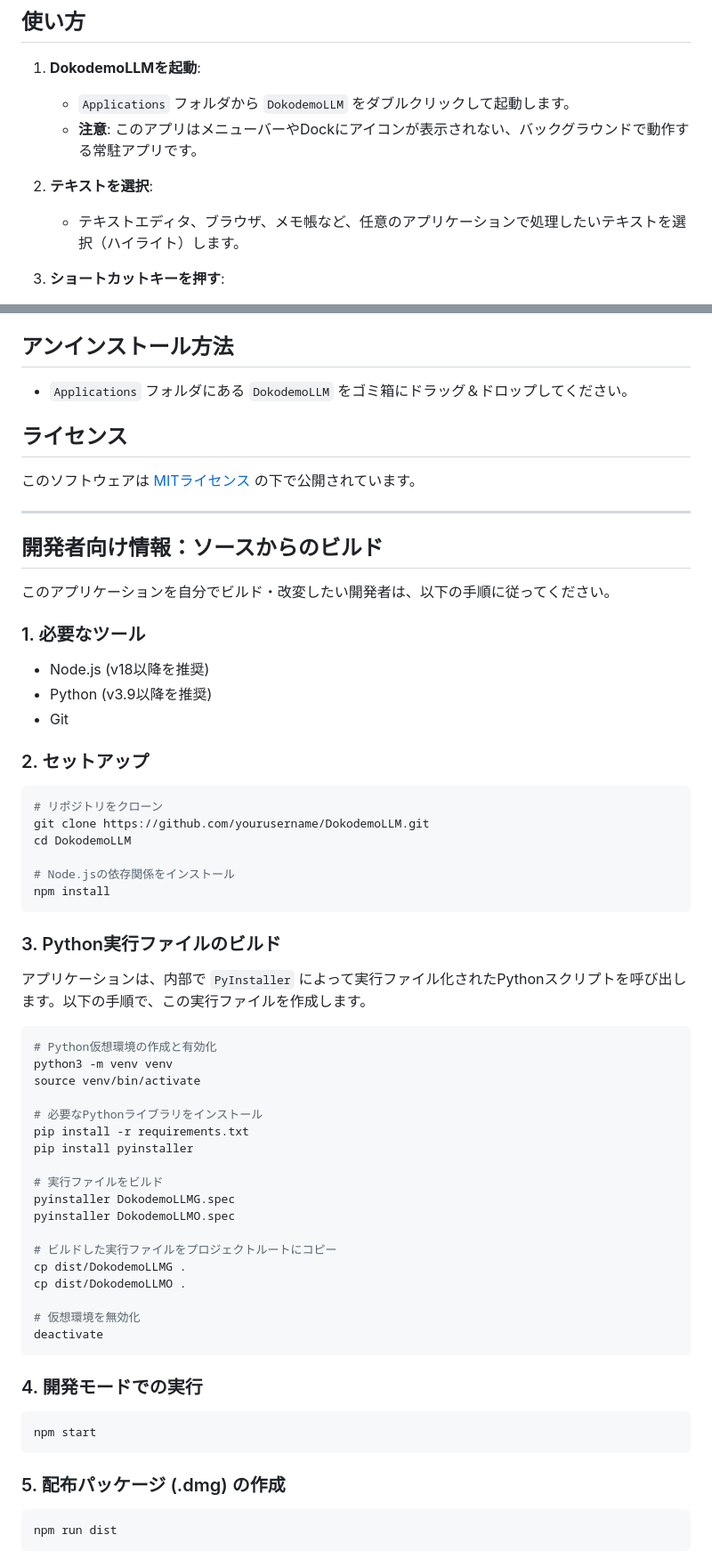
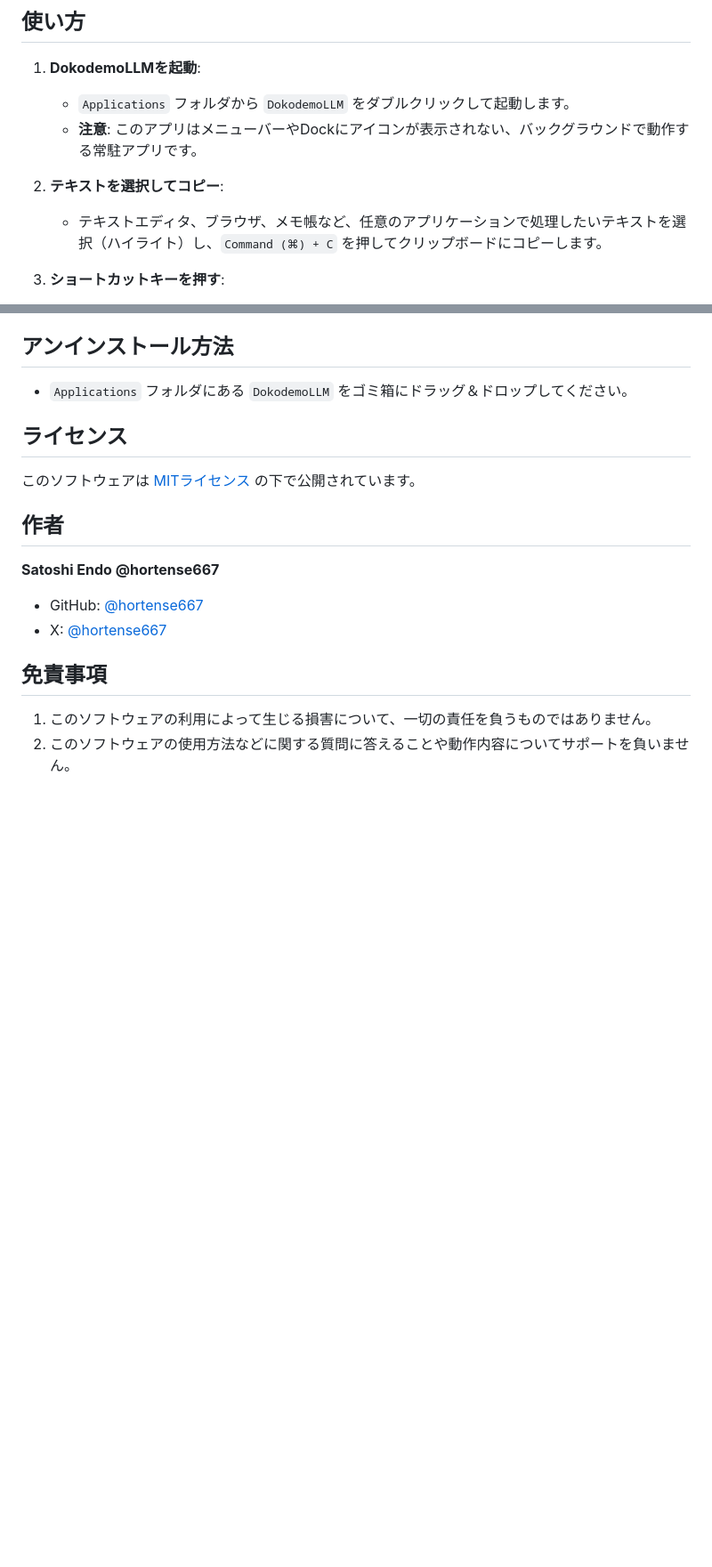
Before and after one commit to hortense667/DokodemoLLM4Mac, a Markdown page: README.md, 2 parts joined by grey strips. Shown: that part at 89% size. Drawn GitHub-style; blank space fills up the shorter version.

````diff
--- a/README.md
+++ b/README.md
@@ -68,8 +85,8 @@ macOS向けどこでもLLM実行ユーティリティです。
     -   `Applications` フォルダから `DokodemoLLM` をダブルクリックして起動します。
     -   **注意**: このアプリはメニューバーやDockにアイコンが表示されない、バックグラウンドで動作する常駐アプリです。
 
-2.  **テキストを選択**:
-    -   テキストエディタ、ブラウザ、メモ帳など、任意のアプリケーションで処理したいテキストを選択（ハイライト）します。
+2.  **テキストを選択してコピー**:
+    -   テキストエディタ、ブラウザ、メモ帳など、任意のアプリケーションで処理したいテキストを選択（ハイライト）し、`Command (⌘) + C` を押してクリップボードにコピーします。
 
 3.  **ショートカットキーを押す**:
     -   **Geminiを使いたい場合**: `Command (⌘) + Option (⌥) + Shift (⇧) + G`
@@ -97,62 +114,14 @@ macOS向けどこでもLLM実行ユーティリティです。
 
 このソフトウェアは [MITライセンス](LICENSE) の下で公開されています。
 
----
 
-## 開発者向け情報：ソースからのビルド
+## 作者
 
-このアプリケーションを自分でビルド・改変したい開発者は、以下の手順に従ってください。
+**Satoshi Endo @hortense667**
 
-### 1. 必要なツール
+- GitHub: [@hortense667](https://github.com/hortense667)
+- X: [@hortense667](https://x.com/hortense667)
 
--   Node.js (v18以降を推奨)
--   Python (v3.9以降を推奨)
--   Git
-
-### 2. セットアップ
-
-```bash
-# リポジトリをクローン
-git clone https://github.com/yourusername/DokodemoLLM.git
-cd DokodemoLLM
-
-# Node.jsの依存関係をインストール
-npm install
-```
-
-### 3. Python実行ファイルのビルド
-
-アプリケーションは、内部で `PyInstaller` によって実行ファイル化されたPythonスクリプトを呼び出します。以下の手順で、この実行ファイルを作成します。
-
-```bash
-# Python仮想環境の作成と有効化
-python3 -m venv venv
-source venv/bin/activate
-
-# 必要なPythonライブラリをインストール
-pip install -r requirements.txt
-pip install pyinstaller
-
-# 実行ファイルをビルド
-pyinstaller DokodemoLLMG.spec
-pyinstaller DokodemoLLMO.spec
-
-# ビルドした実行ファイルをプロジェクトルートにコピー
-cp dist/DokodemoLLMG .
-cp dist/DokodemoLLMO .
-
-# 仮想環境を無効化
-deactivate
-```
-
-### 4. 開発モードでの実行
-
-```bash
-npm start
-```
-
-### 5. 配布パッケージ (.dmg) の作成
-
-```bash
-npm run dist
-```
+## 免責事項
+1. このソフトウェアの利用によって生じる損害について、一切の責任を負うものではありません。
+2. このソフトウェアの使用方法などに関する質問に答えることや動作内容についてサポートを負いません。
````
Also changed, not shown: other parts of README.md (+18 -1 lines).
